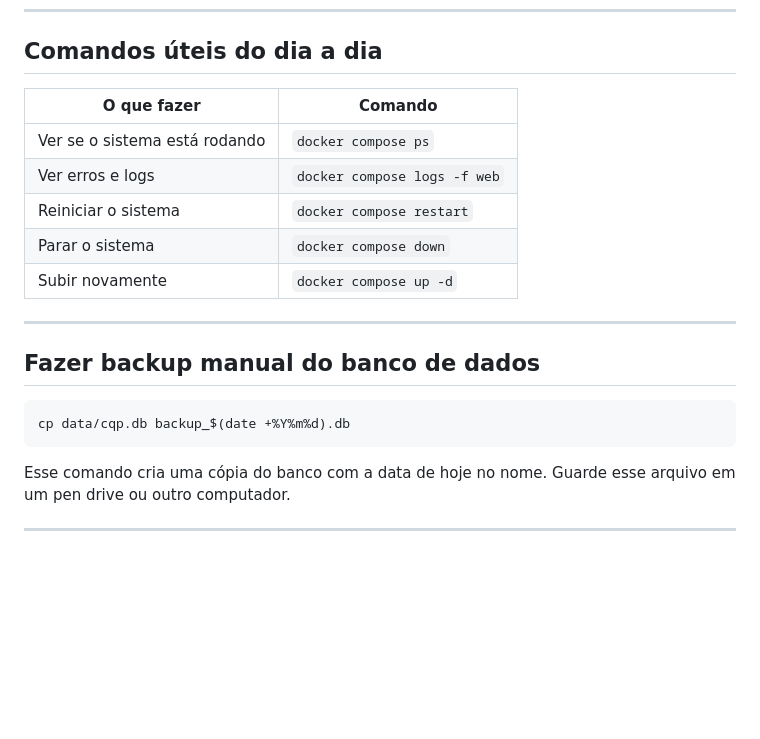
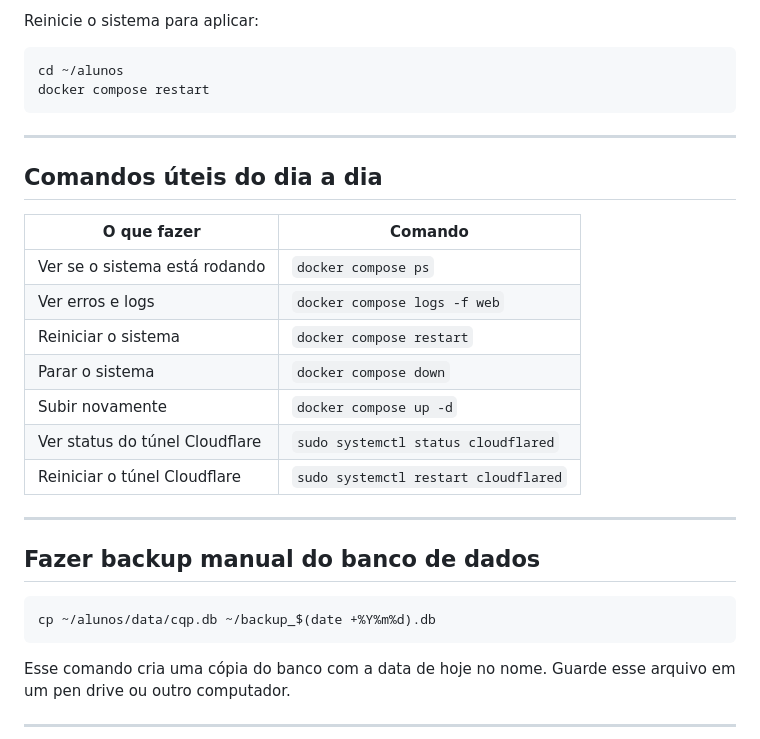
Before and after one commit to centrodequalificacao2020-create/alunos, a Markdown page: INSTALL.md, the part around one of its changes. Drawn GitHub-style; blank space fills up the shorter version.

Commit message:
docs: adicionar Parte 9 — Cloudflare Tunnel para acesso externo

````diff
--- a/INSTALL.md
+++ b/INSTALL.md
@@ -283,3 +465,12 @@ Pronto. O sistema é atualizado sem perder nenhum dado.
+Reinicie o sistema para aplicar:
+
+```bash
+cd ~/alunos
+docker compose restart
+```
+
+---
+
 ## Comandos úteis do dia a dia
 
 | O que fazer | Comando |
@@ -289,13 +480,15 @@ Pronto. O sistema é atualizado sem perder nenhum dado.
 | Reiniciar o sistema | `docker compose restart` |
 | Parar o sistema | `docker compose down` |
 | Subir novamente | `docker compose up -d` |
+| Ver status do túnel Cloudflare | `sudo systemctl status cloudflared` |
+| Reiniciar o túnel Cloudflare | `sudo systemctl restart cloudflared` |
 
 ---
 
 ## Fazer backup manual do banco de dados
 
 ```bash
-cp data/cqp.db backup_$(date +%Y%m%d).db
+cp ~/alunos/data/cqp.db ~/backup_$(date +%Y%m%d).db
 ```
 
 Esse comando cria uma cópia do banco com a data de hoje no nome.
````
Also changed, not shown: other parts of INSTALL.md (+182 -0 lines).
